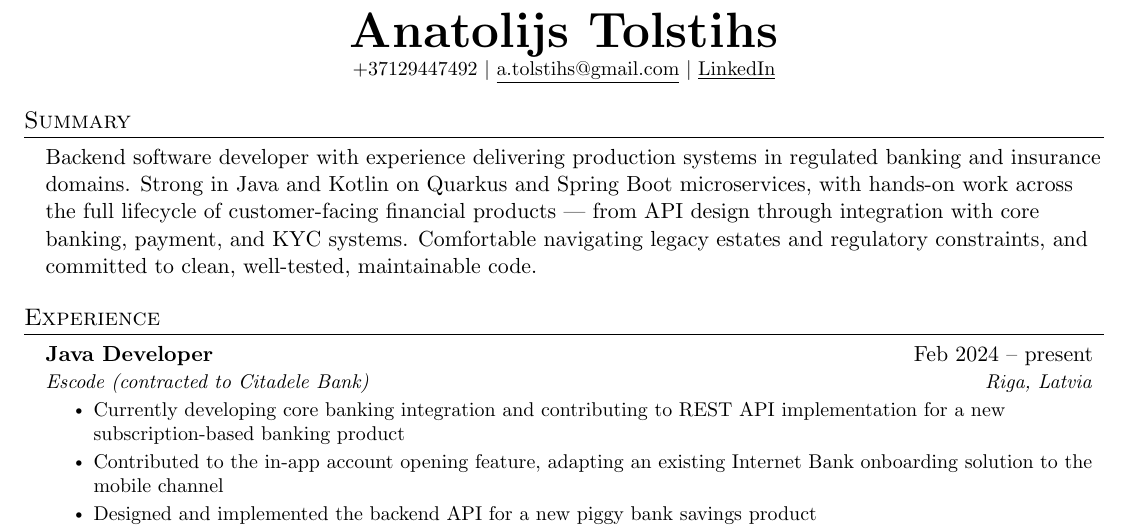
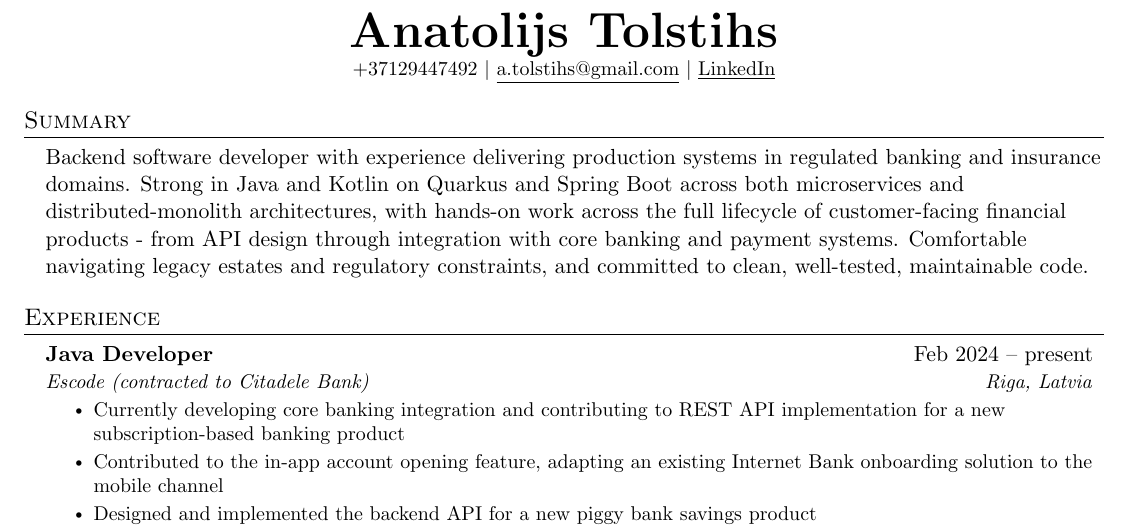
Before and after one commit to wonque/resume, a LaTeX document (main.tex): part of page 1 of 2, cut so that both start at the same text. Compiled offline with pdfLaTeX.

Commit message:
Resume .tex adjustments - May 2026

```diff
--- a/main.tex
+++ b/main.tex
@@ -107,7 +107,7 @@
 %-----------SUMMARY-----------
     \section{Summary}
     \resumeSubHeadingListStart
-    \item{Backend software developer with experience delivering production systems in regulated banking and insurance domains. Strong in Java and Kotlin on Quarkus and Spring Boot microservices, with hands-on work across the full lifecycle of customer-facing financial products --- from API design through integration with core banking, payment, and KYC systems. Comfortable navigating legacy estates and regulatory constraints, and committed to clean, well-tested, maintainable code.}
+    \item{Backend software developer with experience delivering production systems in regulated banking and insurance domains. Strong in Java and Kotlin on Quarkus and Spring Boot across both microservices and distributed-monolith architectures, with hands-on work across the full lifecycle of customer-facing financial products - from API design through integration with core banking and payment systems. Comfortable navigating legacy estates and regulatory constraints, and committed to clean, well-tested, maintainable code.}
 
     \resumeSubHeadingListEnd
 
```
Also changed, not shown: CV Anatolijs Tolstihs.pdf.
